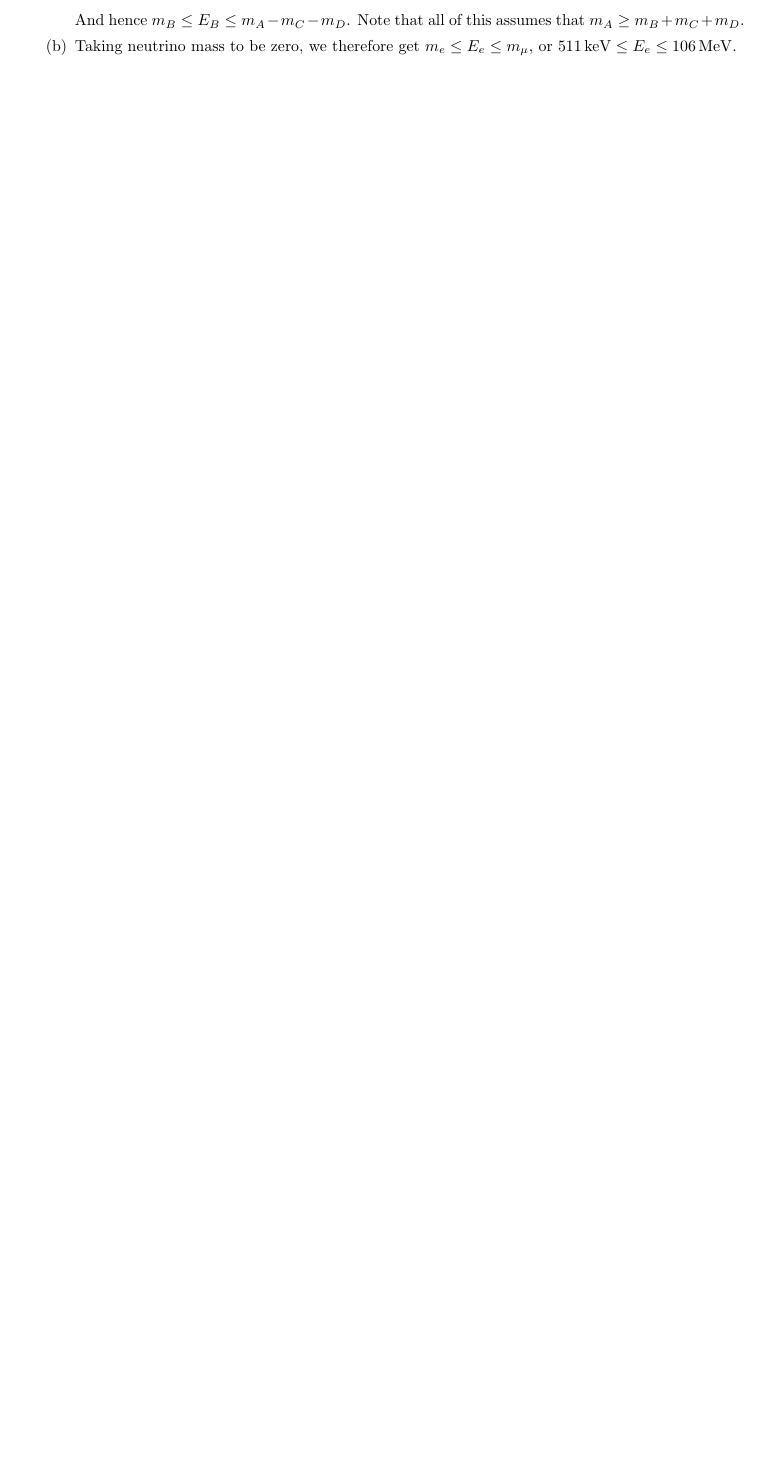
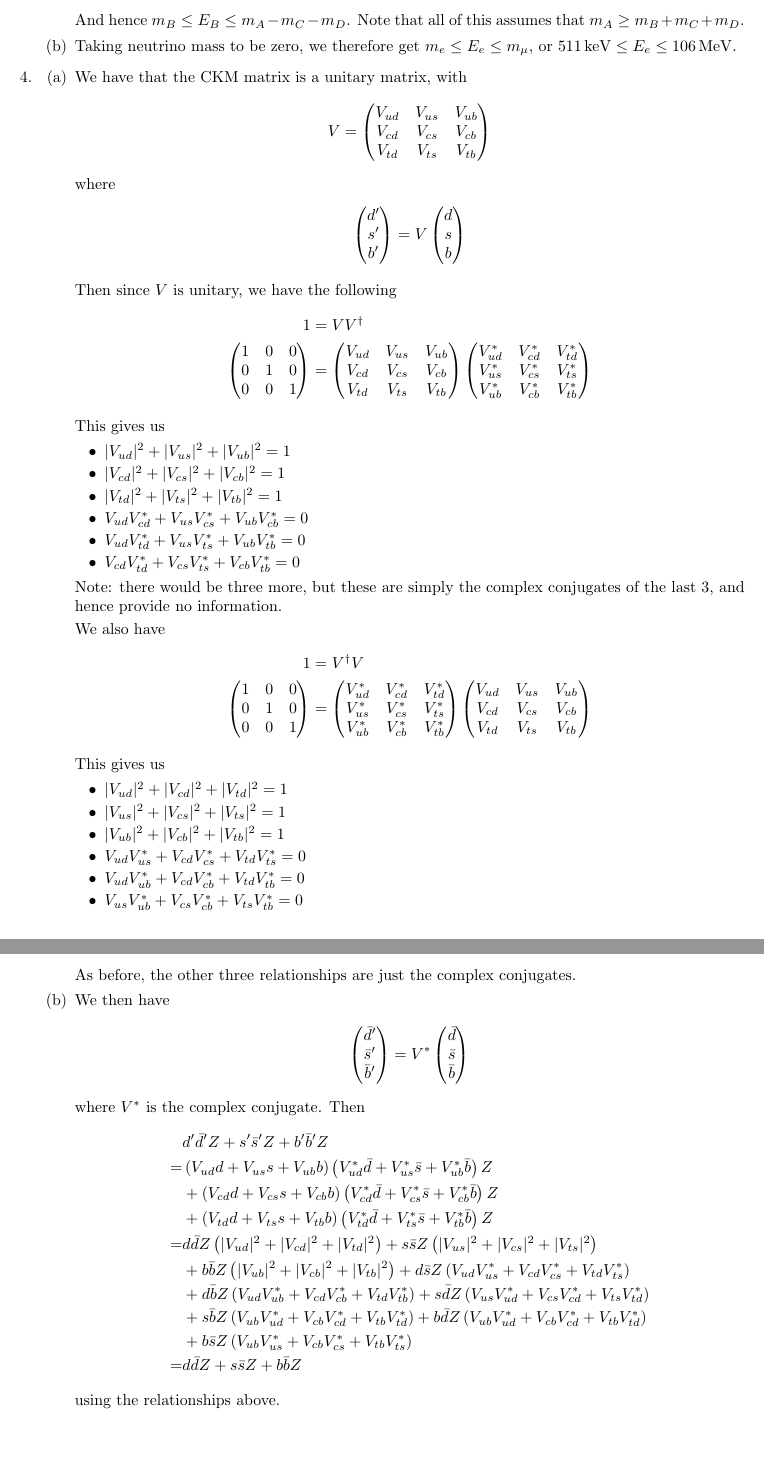
Before and after one commit to digitrev/phys5602, a LaTeX document (a3/main.tex, which reads a3/p4.tex): part of page 2 of 2 before the commit and two parts of pages 2 and 3 of 3 after it, the two joined at a grey line, cut so that both start at the same text, the shorter picture padded with empty space. Compiled offline with pdfLaTeX; a LaTeX package or settings file that is missing is left out.

Commit message:
Finished a3.

```diff
--- a/a3/p4.tex
+++ b/a3/p4.tex
@@ -0,0 +1,118 @@
+\begin{enumerate}
+	\item
+	We have that the CKM matrix is a unitary matrix, with
+	\begin{align*}
+		V &=
+		\begin{pmatrix}
+			V_{ud} & V_{us} & V_{ub}\\
+			V_{cd} & V_{cs} & V_{cb}\\
+			V_{td} & V_{ts} & V_{tb}
+		\end{pmatrix}
+	\end{align*}
+	where
+	\begin{align*}
+		\begin{pmatrix}
+			d'\\
+			s'\\
+			b'
+		\end{pmatrix}
+		&= V
+		\begin{pmatrix}
+			d\\
+			s\\
+			b
+		\end{pmatrix}
+	\end{align*}
+
+	Then since $V$ is unitary, we have the following
+	\begin{align*}
+		1 &= VV^\dagger\\
+		\begin{pmatrix}
+			1 & 0 & 0 \\
+			0 & 1 & 0 \\
+			0 & 0 & 1
+		\end{pmatrix}
+		&=
+		\begin{pmatrix}
+			V_{ud} & V_{us} & V_{ub}\\
+			V_{cd} & V_{cs} & V_{cb}\\
+			V_{td} & V_{ts} & V_{tb}
+		\end{pmatrix}
+		\begin{pmatrix}
+			V_{ud}^* & V_{cd}^* & V_{td}^*\\
+			V_{us}^* & V_{cs}^* & V_{ts}^*\\
+			V_{ub}^* & V_{cb}^* & V_{tb}^*
+		\end{pmatrix}
+	\end{align*}
+
+	This gives us
+	\begin{itemize}
+		\item $|V_{ud}|^2 + |V_{us}|^2 + |V_{ub}|^2 = 1$
+		\item $|V_{cd}|^2 + |V_{cs}|^2 + |V_{cb}|^2 = 1$
+		\item $|V_{td}|^2 + |V_{ts}|^2 + |V_{tb}|^2 = 1$
+		\item $V_{ud}V_{cd}^* + V_{us}V_{cs}^* + V_{ub}V_{cb}^* = 0$
+		\item $V_{ud}V_{td}^* + V_{us}V_{ts}^* + V_{ub}V_{tb}^* = 0$
+		\item $V_{cd}V_{td}^* + V_{cs}V_{ts}^* + V_{cb}V_{tb}^* = 0$
+	\end{itemize}
+	Note: there would be three more, but these are simply the complex conjugates of the last 3, and hence provide no information.
+
+	We also have
+	\begin{align*}
+		1 &= V^\dagger V\\
+		\begin{pmatrix}
+			1 & 0 & 0 \\
+			0 & 1 & 0 \\
+			0 & 0 & 1
+		\end{pmatrix}
+		&=
+		\begin{pmatrix}
+			V_{ud}^* & V_{cd}^* & V_{td}^*\\
+			V_{us}^* & V_{cs}^* & V_{ts}^*\\
+			V_{ub}^* & V_{cb}^* & V_{tb}^*
+		\end{pmatrix}
+		\begin{pmatrix}
+			V_{ud} & V_{us} & V_{ub}\\
+			V_{cd} & V_{cs} & V_{cb}\\
+			V_{td} & V_{ts} & V_{tb}
+		\end{pmatrix}
+	\end{align*}
+
+	This gives us
+	\begin{itemize}
+		\item $|V_{ud}|^2 + |V_{cd}|^2 + |V_{td}|^2 = 1$
+		\item $|V_{us}|^2 + |V_{cs}|^2 + |V_{ts}|^2 = 1$
+		\item $|V_{ub}|^2 + |V_{cb}|^2 + |V_{tb}|^2 = 1$
+		\item $V_{ud}V_{us}^* + V_{cd}V_{cs}^* + V_{td}V_{ts}^* = 0$
+		\item $V_{ud}V_{ub}^* + V_{cd}V_{cb}^* + V_{td}V_{tb}^* = 0$
+		\item $V_{us}V_{ub}^* + V_{cs}V_{cb}^* + V_{ts}V_{tb}^* = 0$
+	\end{itemize}
+	As before, the other three relationships are just the complex conjugates.
+	\item We then have
+	\begin{align*}
+		\begin{pmatrix}
+			\bar{d}'\\
+			\bar{s}'\\
+			\bar{b}'
+		\end{pmatrix}
+		= V^*
+		\begin{pmatrix}
+			\bar{d}\\
+			\bar{s}\\
+			\bar{b}
+		\end{pmatrix}
+	\end{align*}
+	where $V^*$ is the complex conjugate. Then
+	\begin{align*}
+		&d'\bar{d}'Z + s'\bar{s}'Z + b'\bar{b}'Z\\
+		=& \left(V_{ud}d + V_{us}s + V_{ub}b\right)\left(V_{ud}^*\bar{d} + V_{us}^*\bar{s} + V_{ub}^*\bar{b}\right)Z\\
+		&+ \left(V_{cd}d + V_{cs}s + V_{cb}b\right)\left(V_{cd}^*\bar{d} + V_{cs}^*\bar{s} + V_{cb}^*\bar{b}\right)Z\\
+		&+ \left(V_{td}d + V_{ts}s + V_{tb}b\right)\left(V_{td}^*\bar{d} + V_{ts}^*\bar{s} + V_{tb}^*\bar{b}\right)Z\\
+		=& d\bar{d}Z \left( |V_{ud}|^2 + |V_{cd}|^2 + |V_{td}|^2\right) + s\bar{s}Z\left(|V_{us}|^2 + |V_{cs}|^2 + |V_{ts}|^2\right)\\
+		&+ b\bar{b}Z \left( |V_{ub}|^2 + |V_{cb}|^2 + |V_{tb}|^2\right) + d\bar{s}Z\left(V_{ud}V_{us}^* + V_{cd}V_{cs}^* + V_{td}V_{ts}^*\right)\\
+		&+ d\bar{b}Z\left(V_{ud}V_{ub}^* + V_{cd}V_{cb}^* + V_{td}V_{tb}^*\right) + s\bar{d}Z\left(V_{us}V_{ud}^* + V_{cs}V_{cd}^* + V_{ts}V_{td}^*\right)\\
+		&+ s\bar{b}Z\left(V_{ub}V_{ud}^* + V_{cb}V_{cd}^* + V_{tb}V_{td}^*\right) + b\bar{d}Z\left(V_{ub}V_{ud}^* + V_{cb}V_{cd}^* + V_{tb}V_{td}^*\right)\\
+		&+ b\bar{s}Z\left(V_{ub}V_{us}^* + V_{cb}V_{cs}^* + V_{tb}V_{ts}^*\right)\\
+		=& d\bar{d}Z + s\bar{s}Z + b\bar{b}Z
+	\end{align*}
+	using the relationships above.
+\end{enumerate}
```
Also changed, not shown: a3/p1.tex (+1 -1 lines), a3/main.pdf, assignments/assignment_03.pdf (added), 7 other files.
